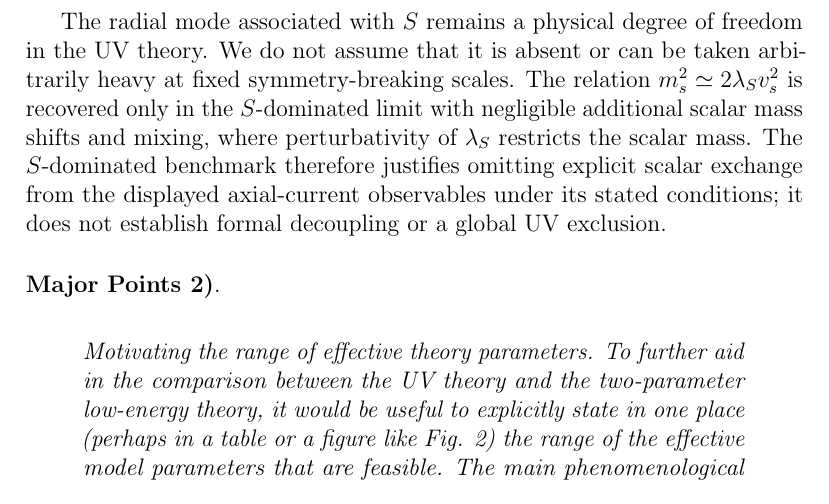
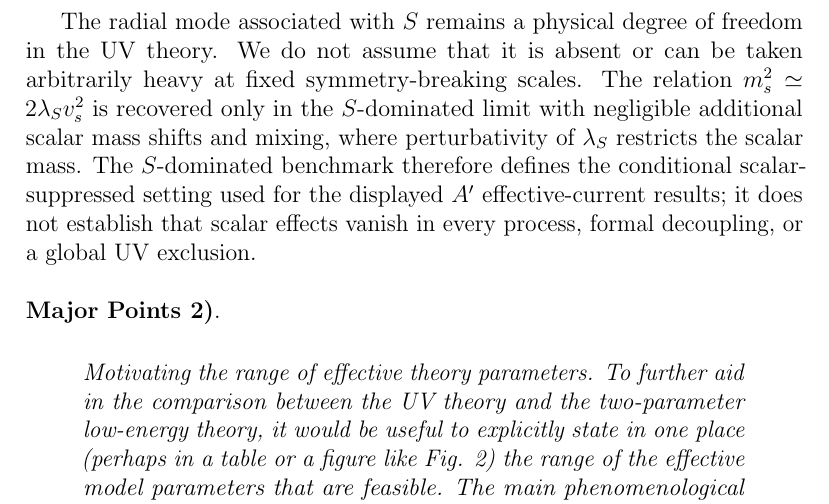
Before and after one commit to lm846802297-bit/axial-vector-review-response, a LaTeX document (Replies_to_Referee_3_referee_facing_2026-11-04.tex): part of page 15 of 50, cut so that both start at the same text. Compiled offline with pdfLaTeX.

Commit message:
referee: polish Higgs citation and scalar-scope wording

```diff
--- a/Replies_to_Referee_3_referee_facing_2026-11-04.tex
+++ b/Replies_to_Referee_3_referee_facing_2026-11-04.tex
@@ -362,7 +362,7 @@ V\supset
 \]
 Consequently, the CP-even scalar sector is generically a three-state system. The numerical \(h\)-\(s\) results above describe the \(S\)-dominated one-VEV reference limit \(r_\sigma\ll1\), with the additional \(\sigma\)-radial mixing and its portal contributions suppressed; small \(r_\sigma\) by itself does not enforce this condition. The \(S\)-\(\sigma\) mixing and the independent \(\lambda_{H\sigma}\) portal must also be controlled in defining that benchmark. Thus the two-parameter \(A'\) analysis in Fig.~2 is conditional on this scalar-suppressed reference limit, not a global constraint on arbitrary parameters of the extended scalar potential.
 
-The radial mode associated with \(S\) remains a physical degree of freedom in the UV theory. We do not assume that it is absent or can be taken arbitrarily heavy at fixed symmetry-breaking scales. The relation \(m_s^2\simeq2\lambda_Sv_s^2\) is recovered only in the \(S\)-dominated limit with negligible additional scalar mass shifts and mixing, where perturbativity of \(\lambda_S\) restricts the scalar mass. The \(S\)-dominated benchmark therefore justifies omitting explicit scalar exchange from the displayed axial-current observables under its stated conditions; it does not establish formal decoupling or a global UV exclusion.
+The radial mode associated with \(S\) remains a physical degree of freedom in the UV theory. We do not assume that it is absent or can be taken arbitrarily heavy at fixed symmetry-breaking scales. The relation \(m_s^2\simeq2\lambda_Sv_s^2\) is recovered only in the \(S\)-dominated limit with negligible additional scalar mass shifts and mixing, where perturbativity of \(\lambda_S\) restricts the scalar mass. The \(S\)-dominated benchmark therefore defines the conditional scalar-suppressed setting used for the displayed \(A'\) effective-current results; it does not establish that scalar effects vanish in every process, formal decoupling, or a global UV exclusion.
 
 
 
```
